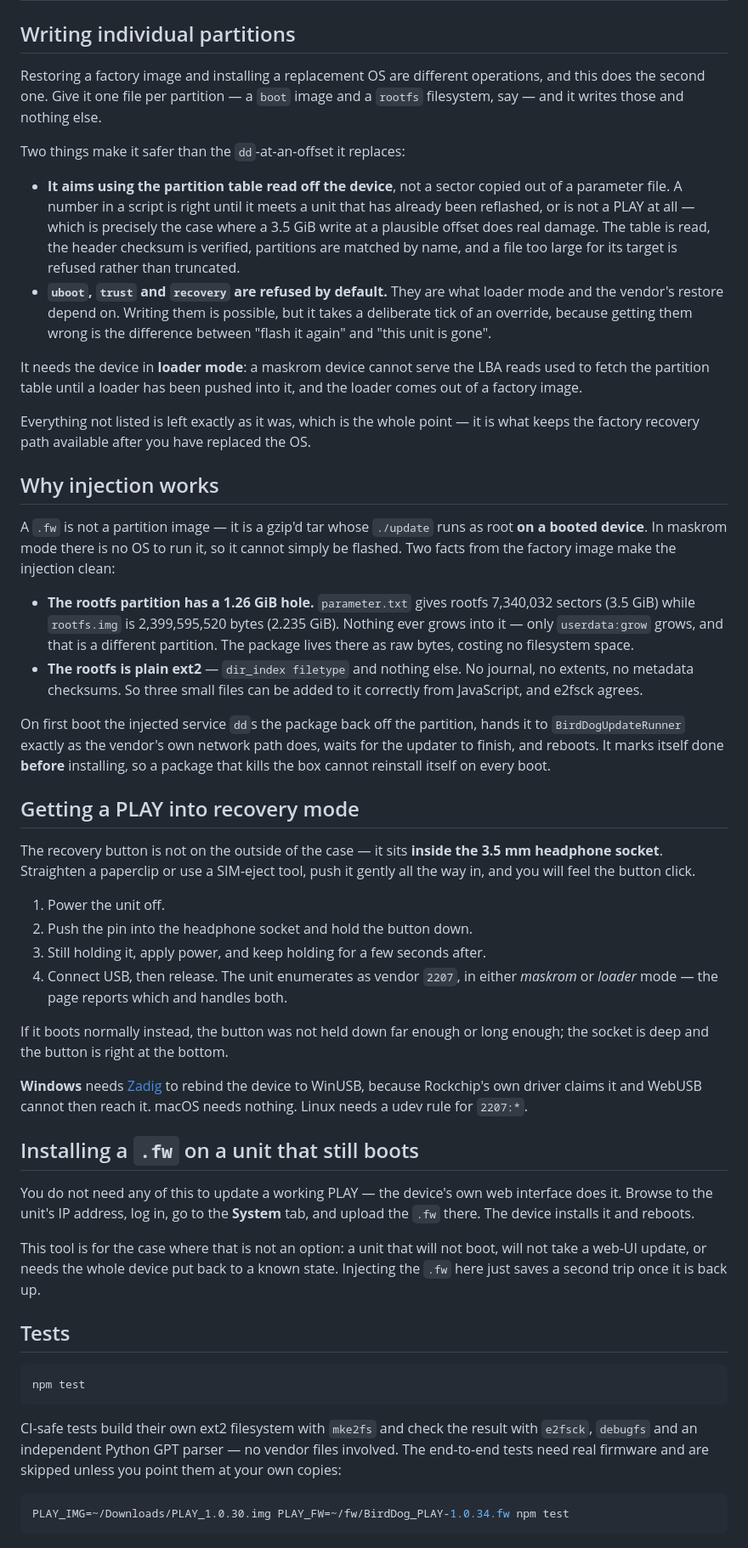
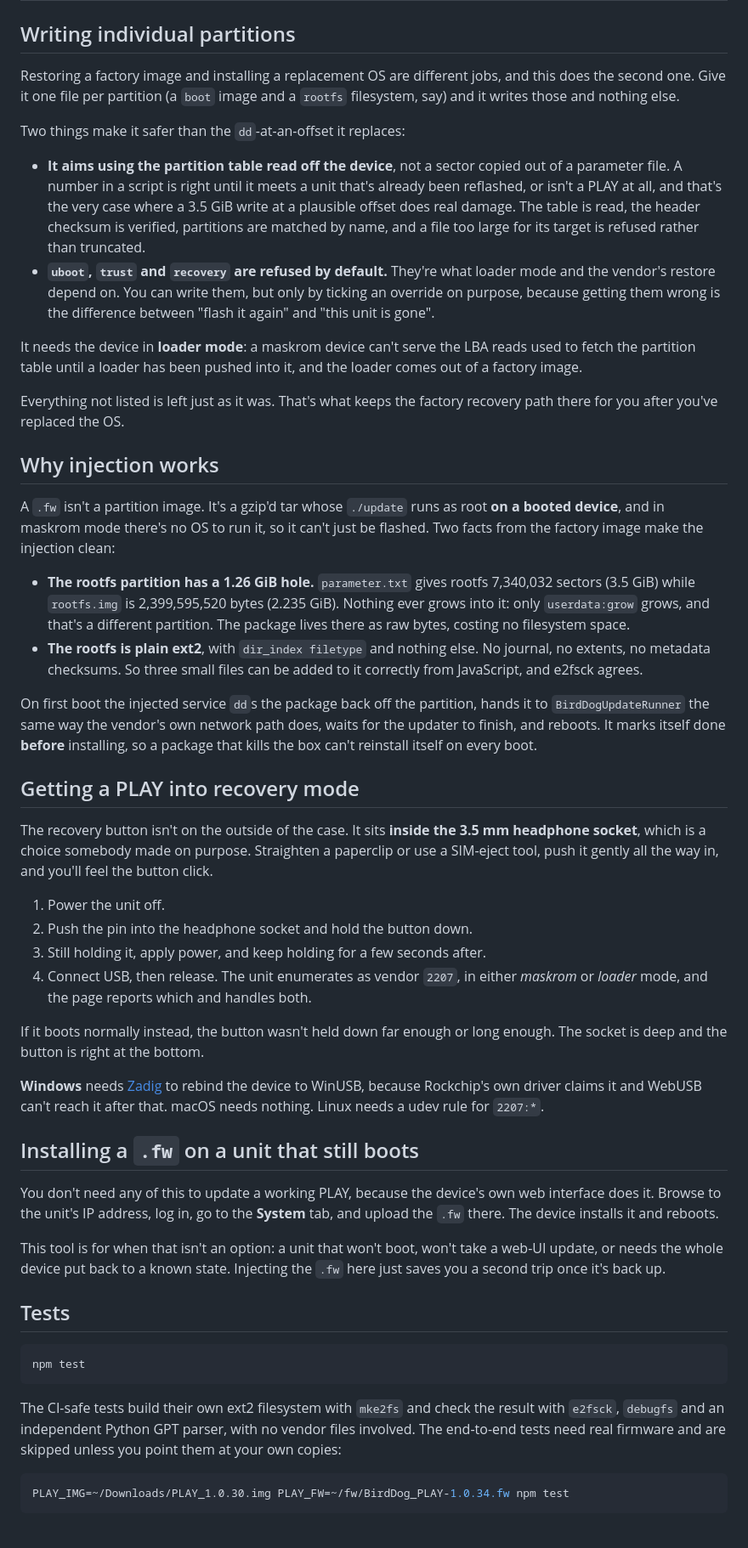
Before and after one commit to stoatworks-labs/birddog-play-flasher, a Markdown page: README.md, the part around one of its changes. Shown at 85% size. GitHub-like rendering.

````diff
--- a/README.md
+++ b/README.md
@@ -44,77 +42,77 @@ disk in slices and never held in memory, so choosing one costs nothing.
 ## Writing individual partitions
 
 Restoring a factory image and installing a replacement OS are different
-operations, and this does the second one. Give it one file per partition — a
-`boot` image and a `rootfs` filesystem, say — and it writes those and nothing
+jobs, and this does the second one. Give it one file per partition (a
+`boot` image and a `rootfs` filesystem, say) and it writes those and nothing
 else.
 
 Two things make it safer than the `dd`-at-an-offset it replaces:
 
 - **It aims using the partition table read off the device**, not a sector copied
   out of a parameter file. A number in a script is right until it meets a unit
-  that has already been reflashed, or is not a PLAY at all — which is precisely
-  the case where a 3.5 GiB write at a plausible offset does real damage. The
+  that's already been reflashed, or isn't a PLAY at all, and that's the very
+  case where a 3.5 GiB write at a plausible offset does real damage. The
   table is read, the header checksum is verified, partitions are matched by
   name, and a file too large for its target is refused rather than truncated.
-- **`uboot`, `trust` and `recovery` are refused by default.** They are what
-  loader mode and the vendor's restore depend on. Writing them is possible, but
-  it takes a deliberate tick of an override, because getting them wrong is the
+- **`uboot`, `trust` and `recovery` are refused by default.** They're what
+  loader mode and the vendor's restore depend on. You can write them, but
+  only by ticking an override on purpose, because getting them wrong is the
   difference between "flash it again" and "this unit is gone".
 
-It needs the device in **loader mode**: a maskrom device cannot serve the LBA
+It needs the device in **loader mode**: a maskrom device can't serve the LBA
 reads used to fetch the partition table until a loader has been pushed into it,
 and the loader comes out of a factory image.
 
-Everything not listed is left exactly as it was, which is the whole point — it
-is what keeps the factory recovery path available after you have replaced the OS.
+Everything not listed is left just as it was. That's what keeps the factory
+recovery path there for you after you've replaced the OS.
 
 ## Why injection works
 
-A `.fw` is not a partition image — it is a gzip'd tar whose `./update` runs as root **on a booted
-device**. In maskrom mode there is no OS to run it, so it cannot simply be flashed. Two facts
+A `.fw` isn't a partition image. It's a gzip'd tar whose `./update` runs as root **on a booted
+device**, and in maskrom mode there's no OS to run it, so it can't just be flashed. Two facts
 from the factory image make the injection clean:
 
 - **The rootfs partition has a 1.26 GiB hole.** `parameter.txt` gives rootfs 7,340,032 sectors
-  (3.5 GiB) while `rootfs.img` is 2,399,595,520 bytes (2.235 GiB). Nothing ever grows into it —
-  only `userdata:grow` grows, and that is a different partition. The package lives there as raw
+  (3.5 GiB) while `rootfs.img` is 2,399,595,520 bytes (2.235 GiB). Nothing ever grows into it:
+  only `userdata:grow` grows, and that's a different partition. The package lives there as raw
   bytes, costing no filesystem space.
-- **The rootfs is plain ext2** — `dir_index filetype` and nothing else. No journal, no extents,
-  no metadata checksums. So three small files can be added to it correctly from JavaScript, and
-  e2fsck agrees.
+- **The rootfs is plain ext2**, with `dir_index filetype` and nothing else. No journal, no
+  extents, no metadata checksums. So three small files can be added to it correctly from
+  JavaScript, and e2fsck agrees.
 
 On first boot the injected service `dd`s the package back off the partition, hands it to
-`BirdDogUpdateRunner` exactly as the vendor's own network path does, waits for the updater to
+`BirdDogUpdateRunner` the same way the vendor's own network path does, waits for the updater to
 finish, and reboots. It marks itself done **before** installing, so a package that kills the box
-cannot reinstall itself on every boot.
+can't reinstall itself on every boot.
 
 ## Getting a PLAY into recovery mode
 
-The recovery button is not on the outside of the case — it sits **inside the 3.5 mm headphone
-socket**. Straighten a paperclip or use a SIM-eject tool, push it gently all the way in, and you
-will feel the button click.
+The recovery button isn't on the outside of the case. It sits **inside the 3.5 mm headphone
+socket**, which is a choice somebody made on purpose. Straighten a paperclip or use a SIM-eject
+tool, push it gently all the way in, and you'll feel the button click.
 
 1. Power the unit off.
 2. Push the pin into the headphone socket and hold the button down.
 3. Still holding it, apply power, and keep holding for a few seconds after.
 4. Connect USB, then release. The unit enumerates as vendor `2207`, in either *maskrom* or
-   *loader* mode — the page reports which and handles both.
+   *loader* mode, and the page reports which and handles both.
 
-If it boots normally instead, the button was not held down far enough or long enough; the socket
+If it boots normally instead, the button wasn't held down far enough or long enough. The socket
 is deep and the button is right at the bottom.
 
 **Windows** needs [Zadig](https://zadig.akeo.ie/) to rebind the device to WinUSB, because
-Rockchip's own driver claims it and WebUSB cannot then reach it. macOS needs nothing. Linux
+Rockchip's own driver claims it and WebUSB can't reach it after that. macOS needs nothing. Linux
 needs a udev rule for `2207:*`.
 
 ## Installing a `.fw` on a unit that still boots
 
-You do not need any of this to update a working PLAY — the device's own web interface does it.
-Browse to the unit's IP address, log in, go to the **System** tab, and upload the `.fw` there.
+You don't need any of this to update a working PLAY, because the device's own web interface does
+it. Browse to the unit's IP address, log in, go to the **System** tab, and upload the `.fw` there.
 The device installs it and reboots.
 
-This tool is for the case where that is not an option: a unit that will not boot, will not take
-a web-UI update, or needs the whole device put back to a known state. Injecting the `.fw` here
-just saves a second trip once it is back up.
+This tool is for when that isn't an option: a unit that won't boot, won't take a web-UI update,
+or needs the whole device put back to a known state. Injecting the `.fw` here just saves you a
+second trip once it's back up.
 
 ## Tests
 
@@ -122,9 +120,9 @@ just saves a second trip once it is back up.
 npm test
 ```
 
-CI-safe tests build their own ext2 filesystem with `mke2fs` and check the result with `e2fsck`,
-`debugfs` and an independent Python GPT parser — no vendor files involved. The end-to-end tests
-need real firmware and are skipped unless you point them at your own copies:
+The CI-safe tests build their own ext2 filesystem with `mke2fs` and check the result with `e2fsck`,
+`debugfs` and an independent Python GPT parser, with no vendor files involved. The end-to-end
+tests need real firmware and are skipped unless you point them at your own copies:
 
 ```bash
 PLAY_IMG=~/Downloads/PLAY_1.0.30.img PLAY_FW=~/fw/BirdDog_PLAY-1.0.34.fw npm test
````
Also changed, not shown: other parts of README.md (+15 -17 lines), docs/USER-GUIDE.md (+42 -42 lines).
